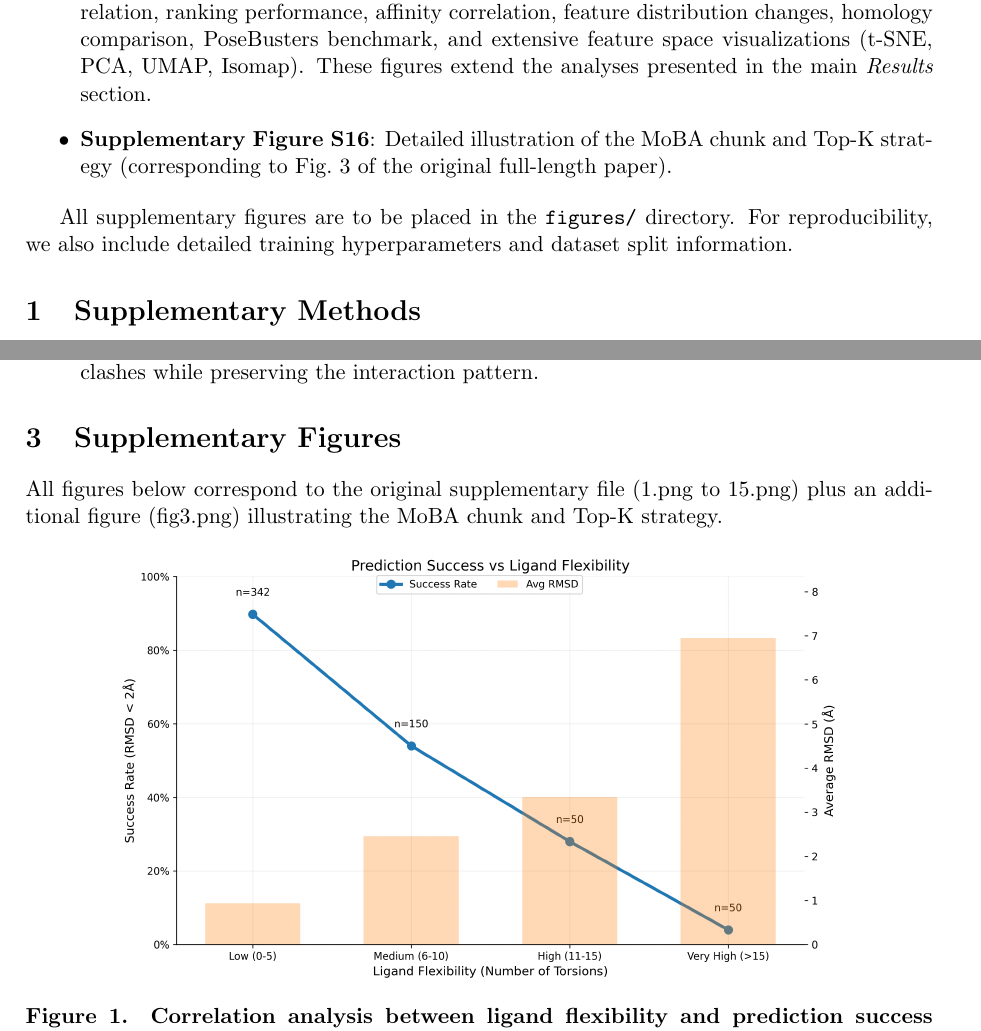
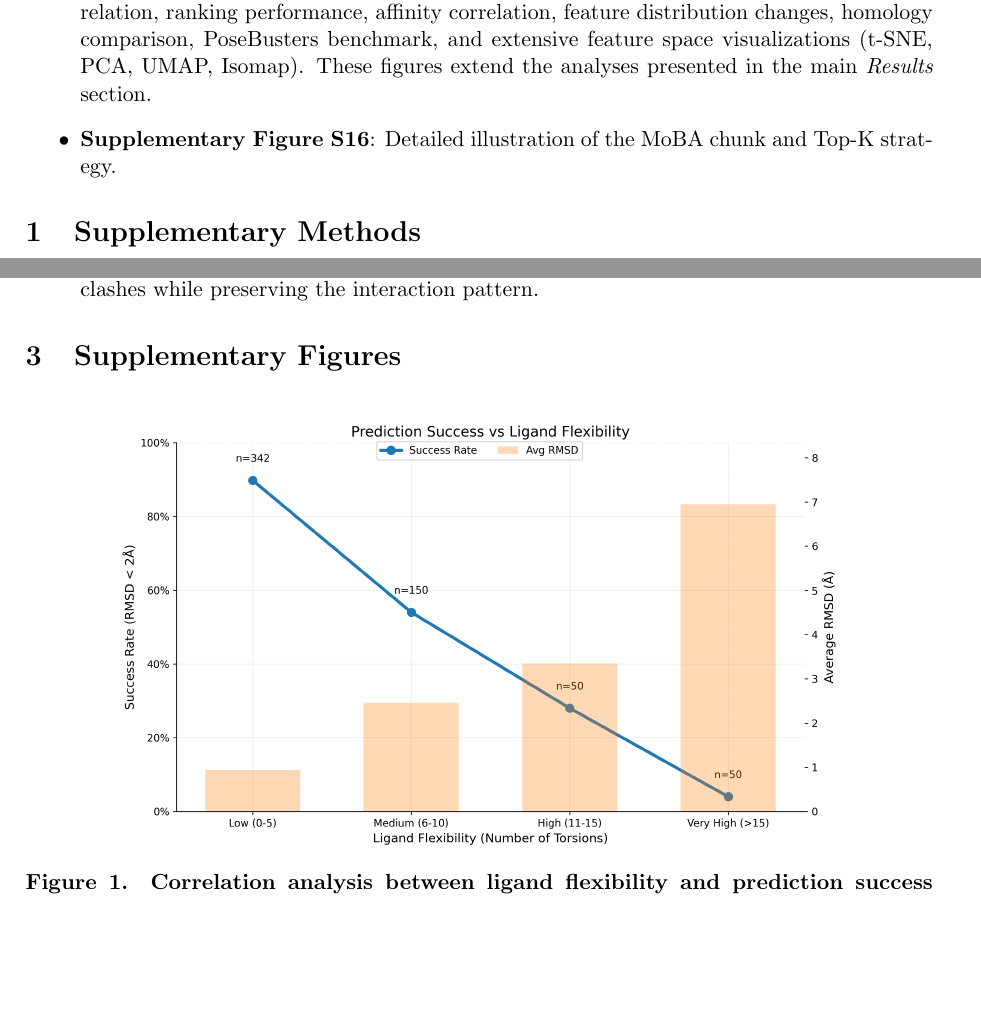
Before and after one commit to wanlixing-dream/InterMoBA-Publications, a LaTeX document (manuscripts/mdpi-apbc2026/supplementary/supp.tex): two parts of pages 2 and 5 of 17, joined at a grey line, cut so that both start at the same text, the shorter picture padded with empty space. Compiled offline with pdfLaTeX.

Commit message:
20260612：修改了相关表述

```diff
--- a/manuscripts/mdpi-apbc2026/supplementary/supp.tex
+++ b/manuscripts/mdpi-apbc2026/supplementary/supp.tex
@@ -32,10 +32,9 @@ This document provides additional formulas, tables, and figures that support the
     \item \textbf{Supplementary Note 1}: Relationship between sparse attention and PoseBusters PB-valid gap.
     \item \textbf{Supplementary Note 2}: Causes and potential remedies for atomic distance violations.
     \item \textbf{Supplementary Figures S1–S15}: Additional analyses, including ligand flexibility correlation, ranking performance, affinity correlation, feature distribution changes, homology comparison, PoseBusters benchmark, and extensive feature space visualizations (t-SNE, PCA, UMAP, Isomap). These figures extend the analyses presented in the main \textit{Results} section.
-    \item \textbf{Supplementary Figure S16}: Detailed illustration of the MoBA chunk and Top-K strategy (corresponding to Fig.~3 of the original full-length paper).
+    \item \textbf{Supplementary Figure S16}: Detailed illustration of the MoBA chunk and Top-K strategy.
 \end{itemize}
 
-All supplementary figures are to be placed in the \texttt{figures/} directory. For reproducibility, we also include detailed training hyperparameters and dataset split information.
 
 \section{Supplementary Methods}
 
@@ -195,7 +194,6 @@ The atomic distance violations reported in Supplementary Figure 6 provide indire
 
 \section{Supplementary Figures}
 
-All figures below correspond to the original supplementary file (1.png to 15.png) plus an additional figure (fig3.png) illustrating the MoBA chunk and Top-K strategy.
 
 \begin{figure}[H]
     \centering
```
